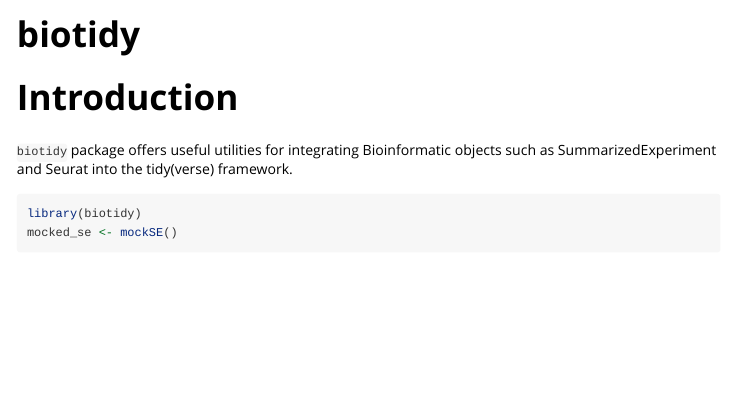
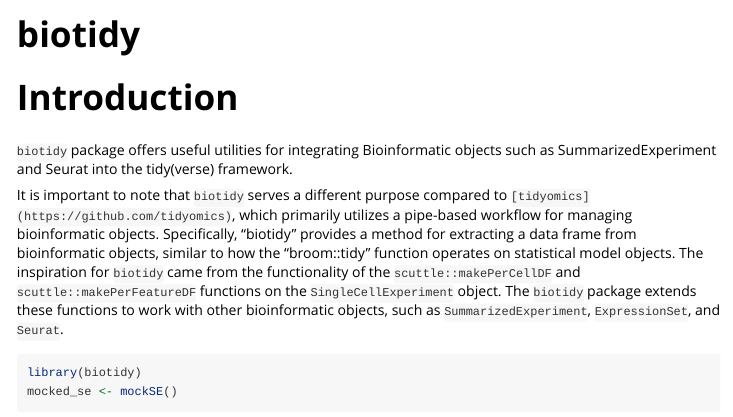
Before and after one commit to Yunuuuu/biotidy, an R Markdown document (vignettes/biotidy.Rmd): the page in a window 1100 px wide, from its top. Rendered offline with R 4.5, knitr and Pandoc, with nearby package versions; code that draws random numbers runs with fixed seeds of ours; some code elsewhere in the file could not run offline.

Commit message:
more specifics for the purpose of `biotidy`

````diff
--- a/vignettes/biotidy.Rmd
+++ b/vignettes/biotidy.Rmd
@@ -18,6 +18,17 @@ knitr::opts_chunk$set(
 
 `biotidy` package offers useful utilities for integrating Bioinformatic objects
 such as SummarizedExperiment and Seurat into the tidy(verse) framework.
+
+It is important to note that `biotidy` serves a different purpose compared to
+`[tidyomics](https://github.com/tidyomics)`, which primarily utilizes a
+pipe-based workflow for managing bioinformatic objects. Specifically, "biotidy"
+provides a method for extracting a data frame from bioinformatic objects,
+similar to how the "broom::tidy" function operates on statistical model objects.
+The inspiration for `biotidy` came from the functionality of the
+`scuttle::makePerCellDF` and `scuttle::makePerFeatureDF` functions on the
+`SingleCellExperiment` object. The `biotidy` package extends these functions to
+work with other bioinformatic objects, such as `SummarizedExperiment`,
+`ExpressionSet`, and `Seurat`.
 
 ```{r setup}
 library(biotidy)
````
Also changed, not shown: README.html, README.md.
